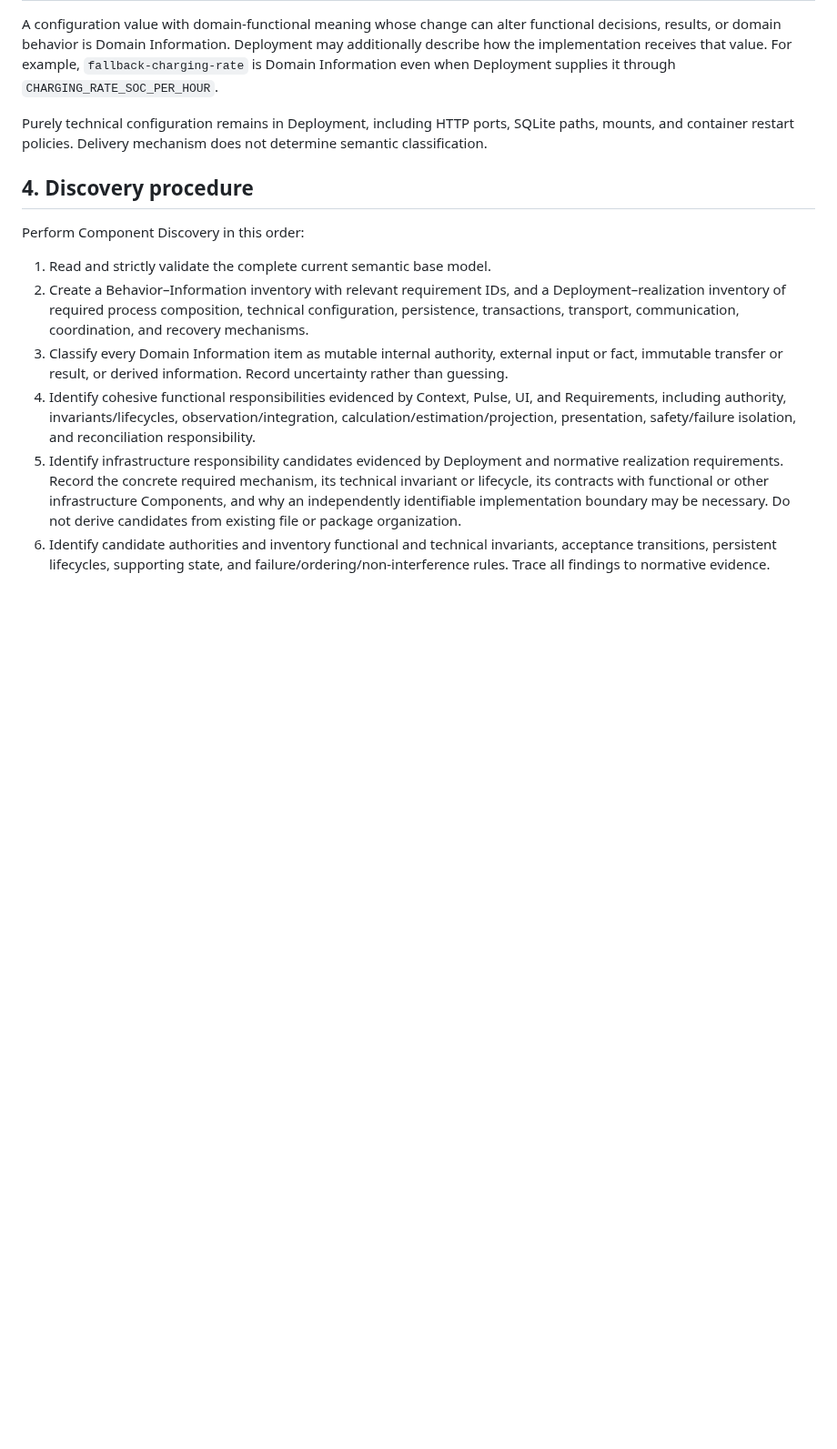
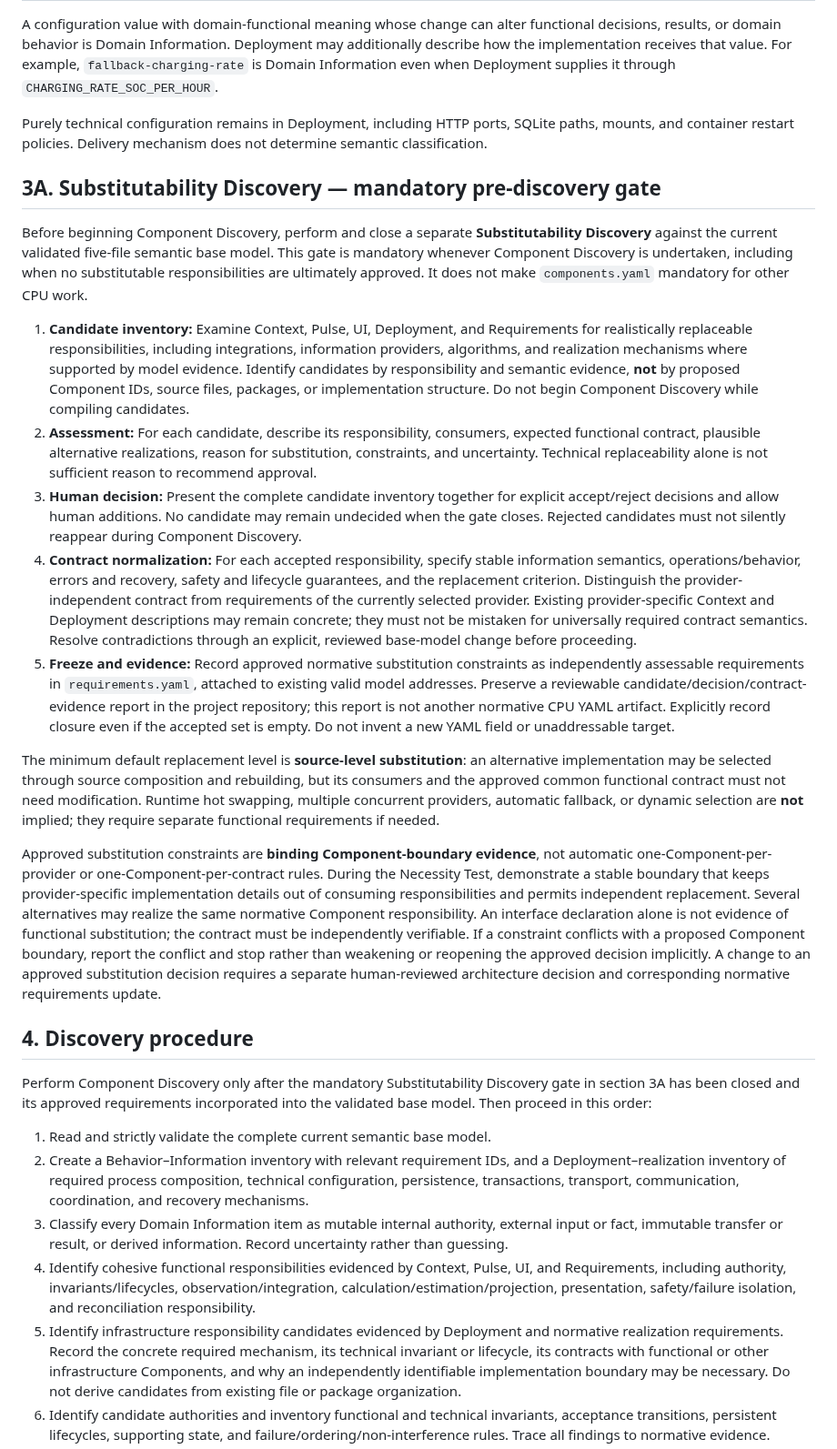
Before and after one commit to cpu-model/devmodel, a Markdown page: CPU/PROCESS/CPU-Component-Discovery.md, the part around the change. Shown at 91% size. GitHub-like rendering; blank space fills up the shorter version.

Commit message:
Define pre-discovery substitutability decision gate

```diff
--- a/CPU/PROCESS/CPU-Component-Discovery.md
+++ b/CPU/PROCESS/CPU-Component-Discovery.md
@@ -37,9 +37,23 @@ A configuration value with domain-functional meaning whose change can alter func
 
 Purely technical configuration remains in Deployment, including HTTP ports, SQLite paths, mounts, and container restart policies. Delivery mechanism does not determine semantic classification.
 
+## 3A. Substitutability Discovery — mandatory pre-discovery gate
+
+Before beginning Component Discovery, perform and close a separate **Substitutability Discovery** against the current validated five-file semantic base model. This gate is mandatory whenever Component Discovery is undertaken, including when no substitutable responsibilities are ultimately approved. It does not make `components.yaml` mandatory for other CPU work.
+
+1. **Candidate inventory:** Examine Context, Pulse, UI, Deployment, and Requirements for realistically replaceable responsibilities, including integrations, information providers, algorithms, and realization mechanisms where supported by model evidence. Identify candidates by responsibility and semantic evidence, **not** by proposed Component IDs, source files, packages, or implementation structure. Do not begin Component Discovery while compiling candidates.
+2. **Assessment:** For each candidate, describe its responsibility, consumers, expected functional contract, plausible alternative realizations, reason for substitution, constraints, and uncertainty. Technical replaceability alone is not sufficient reason to recommend approval.
+3. **Human decision:** Present the complete candidate inventory together for explicit accept/reject decisions and allow human additions. No candidate may remain undecided when the gate closes. Rejected candidates must not silently reappear during Component Discovery.
+4. **Contract normalization:** For each accepted responsibility, specify stable information semantics, operations/behavior, errors and recovery, safety and lifecycle guarantees, and the replacement criterion. Distinguish the provider-independent contract from requirements of the currently selected provider. Existing provider-specific Context and Deployment descriptions may remain concrete; they must not be mistaken for universally required contract semantics. Resolve contradictions through an explicit, reviewed base-model change before proceeding.
+5. **Freeze and evidence:** Record approved normative substitution constraints as independently assessable requirements in `requirements.yaml`, attached to existing valid model addresses. Preserve a reviewable candidate/decision/contract-evidence report in the project repository; this report is not another normative CPU YAML artifact. Explicitly record closure even if the accepted set is empty. Do not invent a new YAML field or unaddressable target.
+
+The minimum default replacement level is **source-level substitution**: an alternative implementation may be selected through source composition and rebuilding, but its consumers and the approved common functional contract must not need modification. Runtime hot swapping, multiple concurrent providers, automatic fallback, or dynamic selection are **not** implied; they require separate functional requirements if needed.
+
+Approved substitution constraints are **binding Component-boundary evidence**, not automatic one-Component-per-provider or one-Component-per-contract rules. During the Necessity Test, demonstrate a stable boundary that keeps provider-specific implementation details out of consuming responsibilities and permits independent replacement. Several alternatives may realize the same normative Component responsibility. An interface declaration alone is not evidence of functional substitution; the contract must be independently verifiable. If a constraint conflicts with a proposed Component boundary, report the conflict and stop rather than weakening or reopening the approved decision implicitly. A change to an approved substitution decision requires a separate human-reviewed architecture decision and corresponding normative requirements update.
+
 ## 4. Discovery procedure
 
-Perform Component Discovery in this order:
+Perform Component Discovery only after the mandatory Substitutability Discovery gate in section 3A has been closed and its approved requirements incorporated into the validated base model. Then proceed in this order:
 
 1. Read and strictly validate the complete current semantic base model.
 2. Create a Behavior–Information inventory with relevant requirement IDs, and a Deployment–realization inventory of required process composition, technical configuration, persistence, transactions, transport, communication, coordination, and recovery mechanisms.
```
